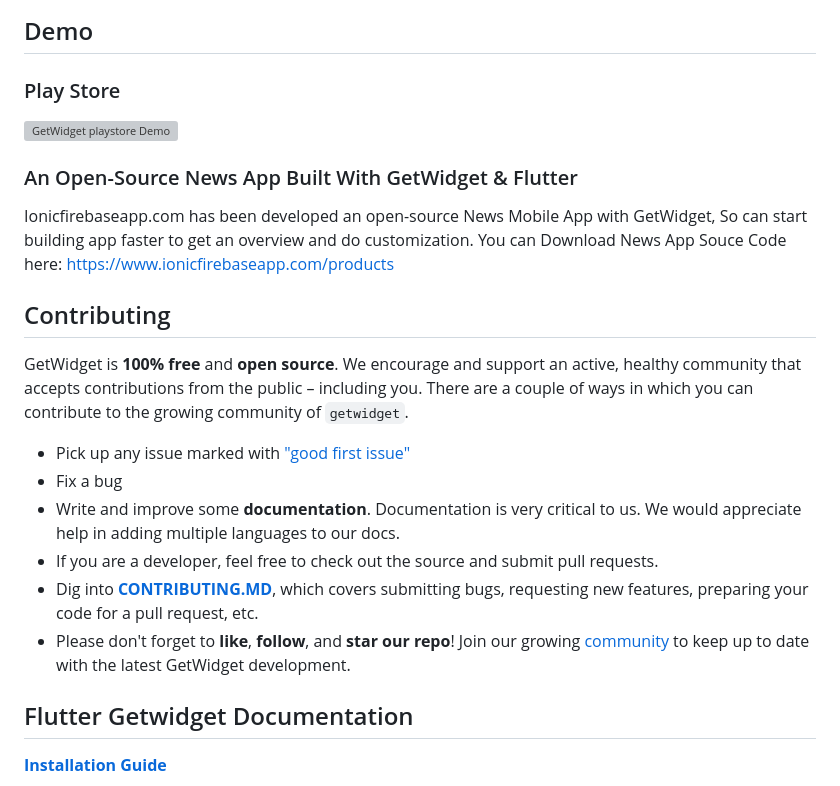
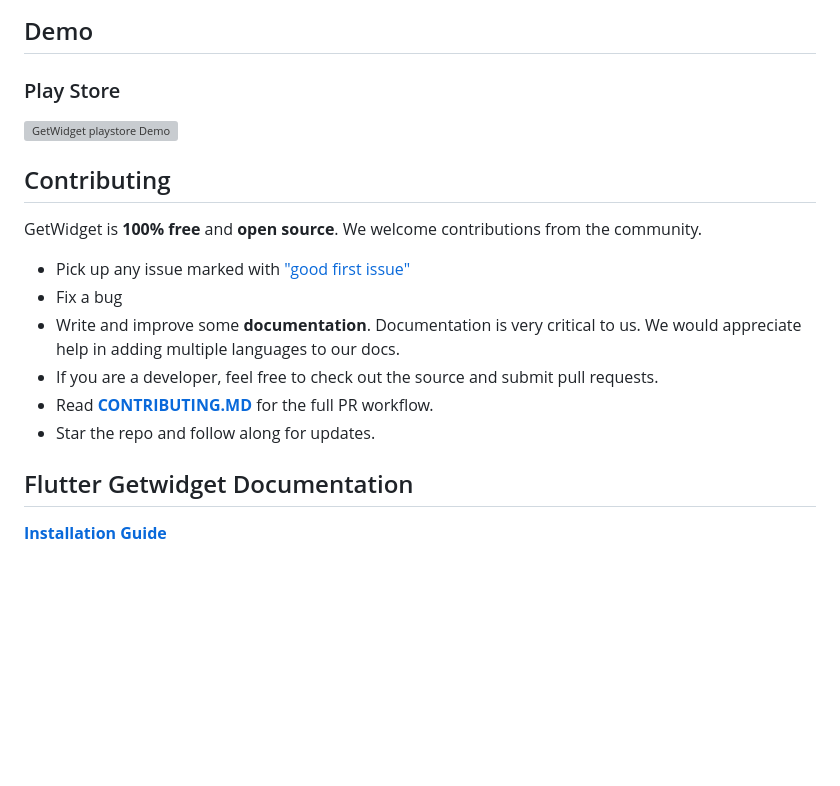
Before and after one commit to ionicfirebaseapp/getwidget, a Markdown page: README.md, the part around the change. Rendered like a GitHub page; blank space fills up the shorter version; grey boxes are pictures that could not be loaded.

Commit message:
chore(readme): remove Ionic news-app cross-promo, tighten contributing section

```diff
--- a/README.md
+++ b/README.md
@@ -54,18 +54,16 @@ we have launched the library with the following components :
         </a>
       </p>
 
- ### An Open-Source News App Built With GetWidget & Flutter
- Ionicfirebaseapp.com has been developed an open-source News Mobile App with GetWidget, So can start building app faster to get an overview and do customization. You can Download News App Souce Code here: https://www.ionicfirebaseapp.com/products
  ## Contributing
 
-  GetWidget is **100% free** and **open source**. We encourage and support an active, healthy community that accepts contributions from the public &ndash; including you. There are a couple of ways in which you can contribute to the growing community of `getwidget`.
+  GetWidget is **100% free** and **open source**. We welcome contributions from the community.
 
   * Pick up any issue marked with ["good first issue"](https://github.com/ionicfirebaseapp/getwidget/issues?q=is%3Aopen+is%3Aissue+label%3A%22good+first+issue%22)
   * Fix a bug
   * Write and improve some **documentation**. Documentation is very critical to us. We would appreciate help in adding multiple languages to our docs.
   * If you are a developer, feel free to check out the source and submit pull requests.
-  * Dig into [**CONTRIBUTING.MD**](CONTRIBUTING.md), which covers submitting bugs, requesting new features, preparing your code for a pull request, etc.
-  * Please don't forget to **like**, **follow**, and **star our repo**! Join our growing [community](https://forum.getwidget.dev) to keep up to date with the latest GetWidget development.
+  * Read [**CONTRIBUTING.MD**](CONTRIBUTING.md) for the full PR workflow.
+  * Star the repo and follow along for updates.
 
 
 
```
